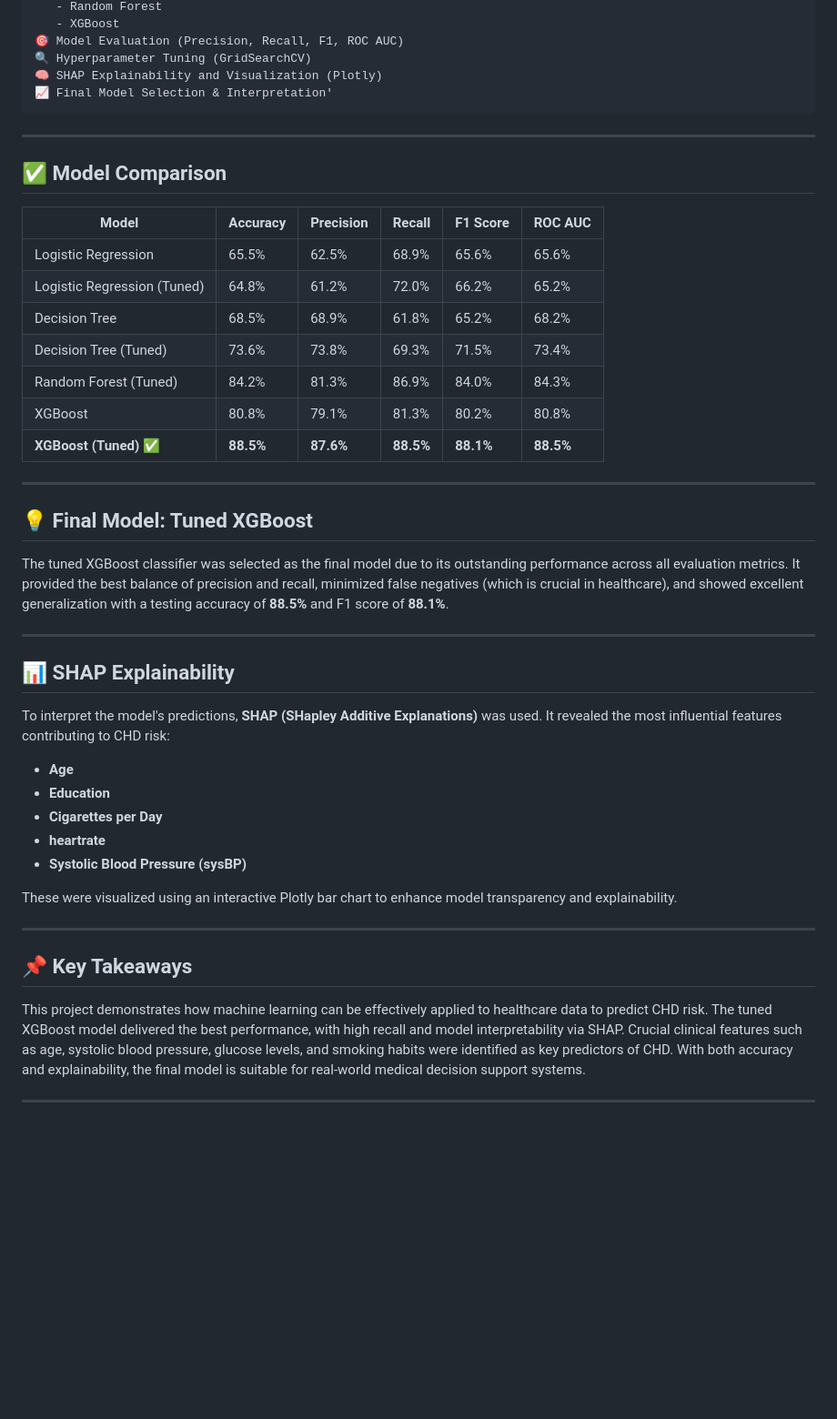
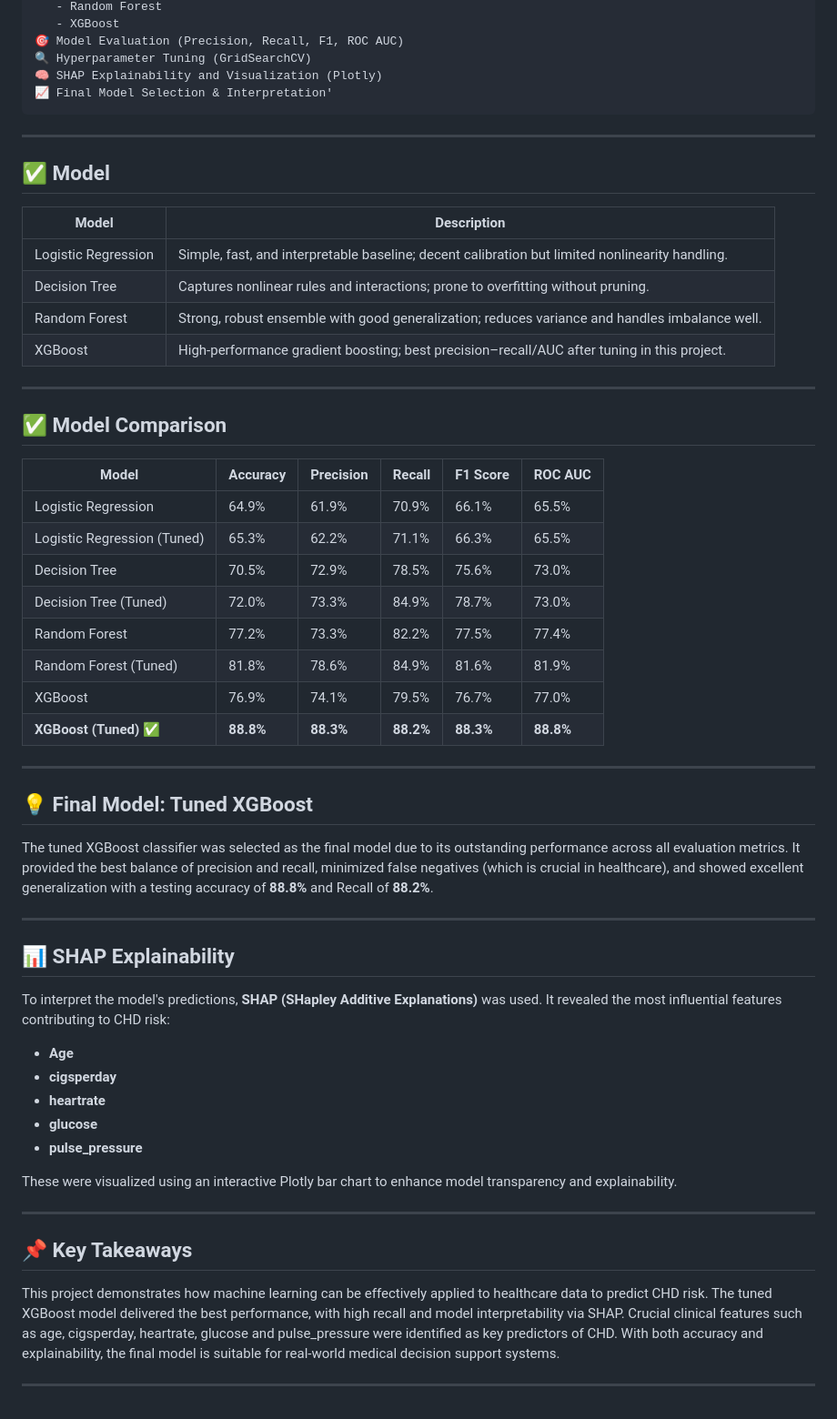
Before and after one commit to Srishti6125/Cardiovascular-Risk-Prediction, a Markdown page: README.md, the part around the change. Shown: that part at 91% size. GitHub-like rendering; blank space fills up the shorter version.

````diff
--- a/README.md
+++ b/README.md
@@ -50,23 +50,35 @@ The goal of this project is to predict whether an individual is at risk of devel
 ```
 ---
 
+## ✅ Model
+
+| Model               | Description |
+|---------------------|-------------------|
+| Logistic Regression | Simple, fast, and interpretable baseline; decent calibration but limited nonlinearity handling. |
+| Decision Tree       | Captures nonlinear rules and interactions; prone to overfitting without pruning. |
+| Random Forest       | Strong, robust ensemble with good generalization; reduces variance and handles imbalance well. |
+| XGBoost             | High-performance gradient boosting; best precision–recall/AUC after tuning in this project. |
+
+---
+
 ## ✅ Model Comparison
 
-| Model                     | Accuracy | Precision | Recall | F1 Score | ROC AUC |
-|--------------------------|----------|-----------|--------|----------|---------|
-| Logistic Regression       | 65.5%    | 62.5%     | 68.9%  | 65.6%    | 65.6%   |
-| Logistic Regression (Tuned) | 64.8% | 61.2%     | 72.0%  | 66.2%    | 65.2%   |
-| Decision Tree             | 68.5%    | 68.9%     | 61.8%  | 65.2%    | 68.2%   |
-| Decision Tree (Tuned)     | 73.6%    | 73.8%     | 69.3%  | 71.5%    | 73.4%   |
-| Random Forest (Tuned)     | 84.2%    | 81.3%     | 86.9%  | 84.0%    | 84.3%   |
-| XGBoost                   | 80.8%    | 79.1%     | 81.3%  | 80.2%    | 80.8%   |
-| **XGBoost (Tuned)** ✅     | **88.5%**| **87.6%** | **88.5%** | **88.1%** | **88.5%** |
+| Model                       | Accuracy | Precision | Recall | F1 Score | ROC AUC |
+|-----------------------------|----------|-----------|--------|----------|---------|
+| Logistic Regression         | 64.9%    | 61.9%     | 70.9%  | 66.1%    | 65.5%   |
+| Logistic Regression (Tuned) | 65.3%    | 62.2%     | 71.1%  | 66.3%    | 65.5%   |
+| Decision Tree               | 70.5%    | 72.9%     | 78.5%  | 75.6%    | 73.0%   |
+| Decision Tree (Tuned)       | 72.0%    | 73.3%     | 84.9%  | 78.7%    | 73.0%   |
+| Random Forest               | 77.2%    | 73.3%     | 82.2%  | 77.5%    | 77.4%   |
+| Random Forest (Tuned)       | 81.8%    | 78.6%     | 84.9%  | 81.6%    | 81.9%   |
+| XGBoost                     | 76.9%    | 74.1%     | 79.5%  | 76.7%    | 77.0%   |
+| **XGBoost (Tuned)** ✅     | **88.8%**| **88.3%** | **88.2%** | **88.3%** | **88.8%** |
 
 ---
 
 ## 💡 Final Model: Tuned XGBoost
 
-The tuned XGBoost classifier was selected as the final model due to its outstanding performance across all evaluation metrics. It provided the best balance of precision and recall, minimized false negatives (which is crucial in healthcare), and showed excellent generalization with a testing accuracy of **88.5%** and F1 score of **88.1%**.
+The tuned XGBoost classifier was selected as the final model due to its outstanding performance across all evaluation metrics. It provided the best balance of precision and recall, minimized false negatives (which is crucial in healthcare), and showed excellent generalization with a testing accuracy of **88.8%** and Recall of **88.2%**.
 
 ---
 
@@ -76,10 +88,10 @@ The tuned XGBoost classifier was selected as the final model due to its outstand
 To interpret the model's predictions, **SHAP (SHapley Additive Explanations)** was used. It revealed the most influential features contributing to CHD risk:
 
 - **Age**
-- **Education**
-- **Cigarettes per Day**
+- **cigsperday**
 - **heartrate**
-- **Systolic Blood Pressure (sysBP)**
+- **glucose**
+- **pulse_pressure**
 
 These were visualized using an interactive Plotly bar chart to enhance model transparency and explainability.
 
@@ -88,6 +100,6 @@ These were visualized using an interactive Plotly bar chart to enhance model tra
 
 ## 📌 Key Takeaways
 
-This project demonstrates how machine learning can be effectively applied to healthcare data to predict CHD risk. The tuned XGBoost model delivered the best performance, with high recall and model interpretability via SHAP. Crucial clinical features such as age, systolic blood pressure, glucose levels, and smoking habits were identified as key predictors of CHD. With both accuracy and explainability, the final model is suitable for real-world medical decision support systems.
+This project demonstrates how machine learning can be effectively applied to healthcare data to predict CHD risk. The tuned XGBoost model delivered the best performance, with high recall and model interpretability via SHAP. Crucial clinical features such as age, cigsperday, heartrate, glucose and pulse_pressure were identified as key predictors of CHD. With both accuracy and explainability, the final model is suitable for real-world medical decision support systems.
 
 ---
````
